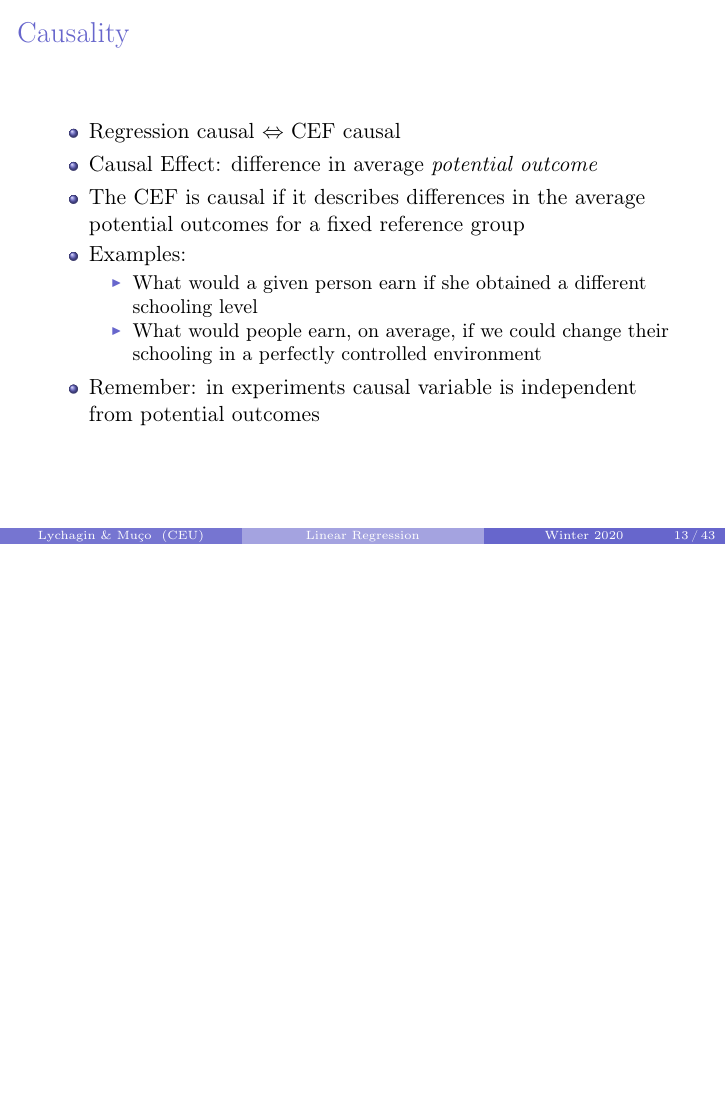
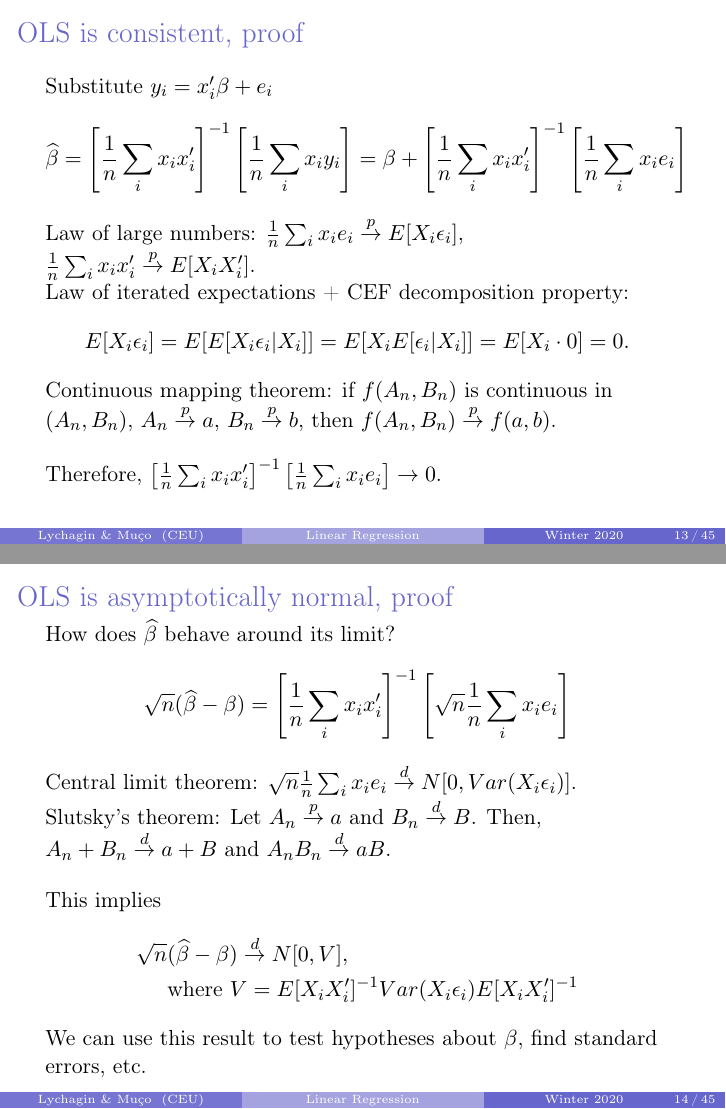
Before and after one commit to CEU-Economics-and-Business/Econometrics-2, LaTeX slides (week_2.tex): page 13 of 43 before the commit and pages 13 and 14 of 45 after it, the two joined at a grey line, the shorter picture padded with empty space. Compiled offline with pdfLaTeX; the source files are stored in an older character set and shown here as Unicode.

```diff
--- a/week_2.tex
+++ b/week_2.tex
@@ -293,6 +293,43 @@
 \end{itemize}
 \end{frame}
 
+\begin{frame}{OLS is consistent, proof}
+Substitute $y_i = x_i'\beta + e_i$
+\begin{align*}
+\widehat\beta = \left[\frac{1}{n}\sum_i x_i  x_i' \right] ^{-1}\left[\frac{1}{n}\sum_ix_i  y_i\right]
+ = \beta + \left[\frac{1}{n}\sum_i x_i  x_i' \right] ^{-1}\left[\frac{1}{n}\sum_ix_ie_i\right]
+\end{align*}
+Law of large numbers: $\frac{1}{n}\sum_ix_ie_i\stackrel{p}{\to}E[X_i\epsilon_i]$, $\frac{1}{n}\sum_ix_ix'_i\stackrel{p}{\to}E[X_iX_i']$.
+
+Law of iterated expectations + CEF decomposition property:
+\begin{equation*}
+	E[X_i\epsilon_i] = E[E[X_i\epsilon_i|X_i]] = E[X_iE[\epsilon_i|X_i]]=E[X_i\cdot 0] = 0.
+\end{equation*}
+Continuous mapping theorem: if $f(A_n, B_n)$ is continuous in $(A_n,B_n)$, $A_n\stackrel{p}{\to}a$, $B_n\stackrel{p}{\to}b$, then $f(A_n, B_n)\stackrel{p}{\to}f(a,b)$.
+\bigskip
+
+Therefore, $\left[\frac{1}{n}\sum_i x_i  x_i' \right] ^{-1}\left[\frac{1}{n}\sum_ix_ie_i\right]\to 0$.
+\end{frame}
+
+
+\begin{frame}{OLS is asymptotically normal, proof}
+	How does $\widehat\beta$ behave around its limit?
+	\begin{align*}
+	\sqrt{n}(\widehat\beta - \beta) = \left[\frac{1}{n}\sum_i x_i  x_i' \right] ^{-1}\left[\sqrt{n}\frac{1}{n}\sum_ix_ie_i\right]
+	\end{align*}
+	Central limit theorem: $\sqrt{n}\frac{1}{n}\sum_ix_ie_i\stackrel{d}{\to}N[0,Var(X_i\epsilon_i)]$.
+	Slutsky's theorem: Let $A_n\stackrel{p}{\to}a$ and $B_n\stackrel{d}{\to}B$. Then, $A_n + B_n \stackrel{d}{\to}a + B$ and $A_nB_n \stackrel{d}{\to}aB$.
+	\bigskip
+
+	This implies
+	\begin{align*}
+	\sqrt{n}&(\widehat\beta - \beta) \stackrel{d}{\to} N[0, V],\\
+	 &\text{where $V = E[X_iX_i']^{-1}Var(X_i\epsilon_i)E[X_iX_i']^{-1}$}
+	\end{align*}
+	We can use this result to test hypotheses about $\beta$, find standard errors, etc.
+\end{frame}
+
+
 %%\end{document}
 %
 %\begin{frame}
```
Also changed, not shown: week_2.tex (2 more changed lines).
